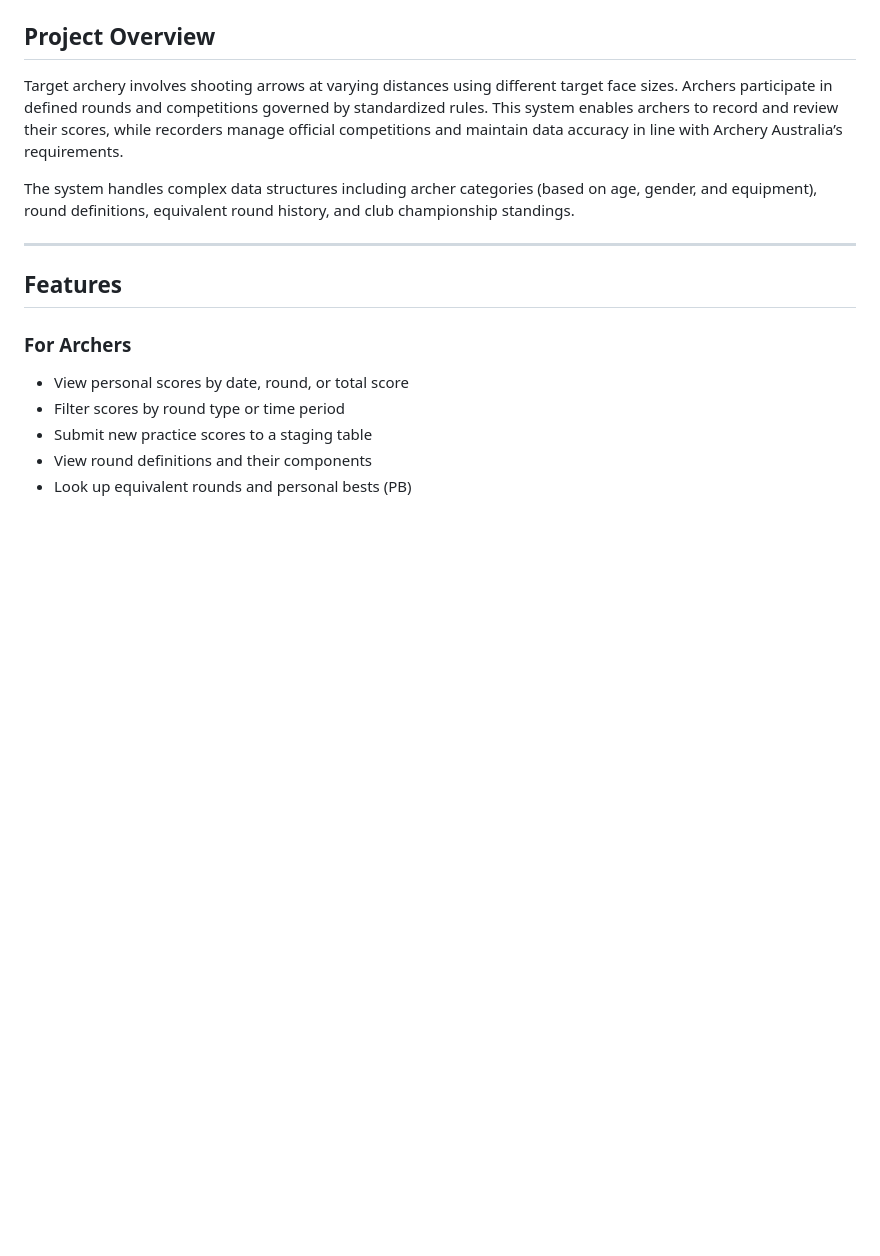
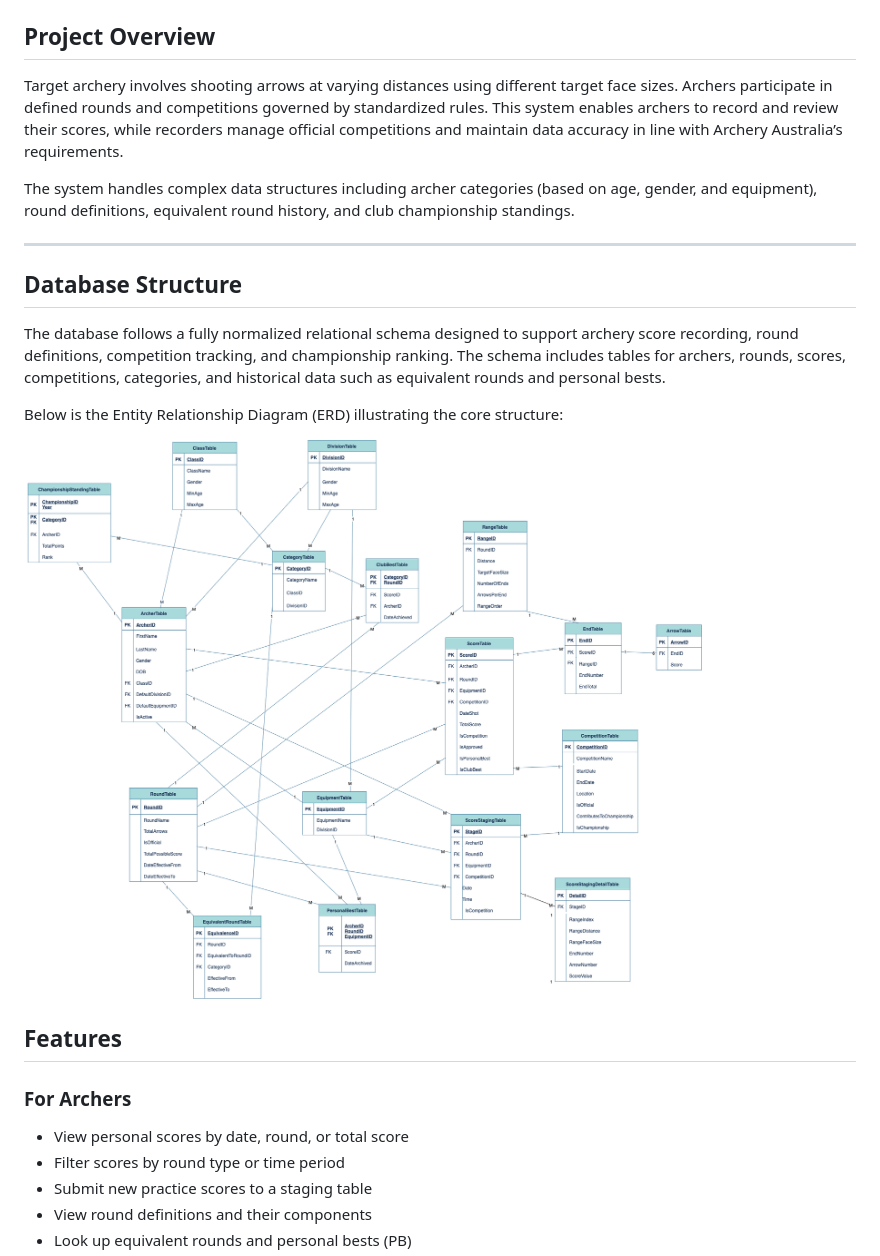
Before and after one commit to hteng05/Archery-Recording-Sysytem, a Markdown page: README.md, the part around the change. Drawn GitHub-style; pictures changed too: images/erd_diagram.png (added); blank space fills up the shorter version.

Commit message:
update project brief

```diff
--- a/README.md
+++ b/README.md
@@ -11,6 +11,14 @@ Target archery involves shooting arrows at varying distances using different tar
 The system handles complex data structures including archer categories (based on age, gender, and equipment), round definitions, equivalent round history, and club championship standings.
 
 ---
+
+## Database Structure
+
+The database follows a fully normalized relational schema designed to support archery score recording, round definitions, competition tracking, and championship ranking. The schema includes tables for archers, rounds, scores, competitions, categories, and historical data such as equivalent rounds and personal bests.
+
+Below is the Entity Relationship Diagram (ERD) illustrating the core structure:
+
+![ERD – Archery Score Recording System](images/erd_diagram.png)
 
 ## Features
 
```
Also changed, not shown: 1 other file.
